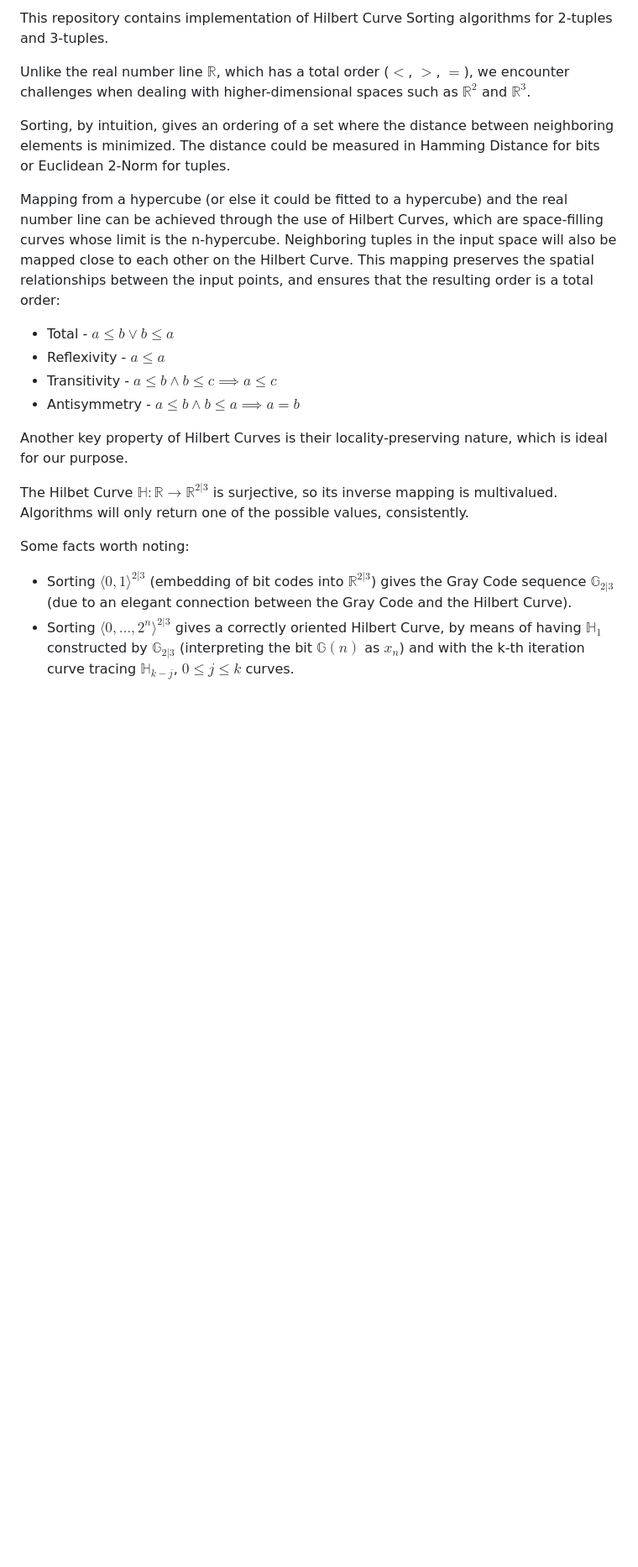
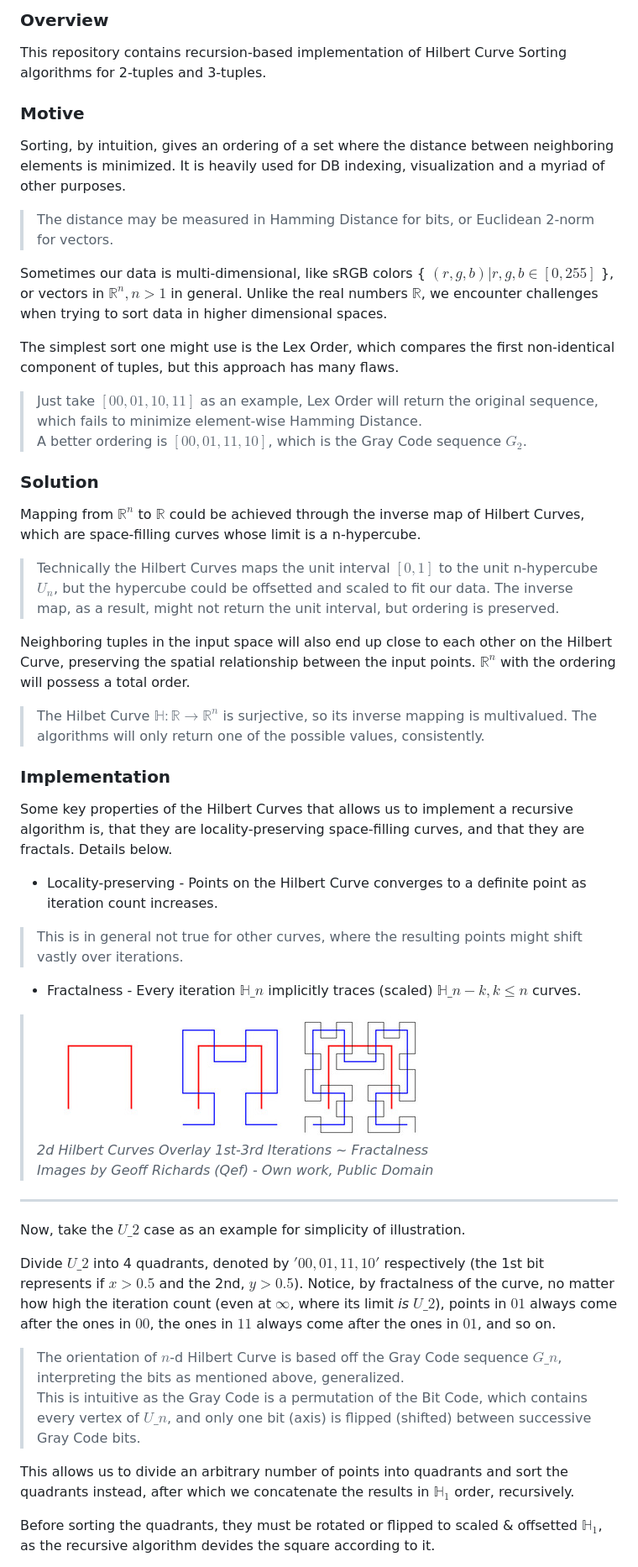
Before and after one commit to wavim/hilbert-sort, a Markdown page: README.md, the part around the change printed below. Shown: that part at 84% size. GitHub-like rendering; pictures changed too: assets/H1_overlay.jpg (added), assets/H2_overlay.jpg (added), assets/H3_overlay.jpg (added); blank space fills up the shorter version.

```diff
--- a/README.md
+++ b/README.md
@@ -1,28 +1,67 @@
-This repository contains implementation of Hilbert Curve Sorting algorithms for 2-tuples and 3-tuples.
+### Overview
 
-Unlike the real number line $\mathbb{R}$, which has a total order ($<$, $>$, $=$),
-we encounter challenges when dealing with higher-dimensional spaces such as $\mathbb{R}^2$ and $\mathbb{R}^3$.
+This repository contains recursion-based implementation of Hilbert Curve Sorting algorithms for 2-tuples and 3-tuples.
+
+### Motive
 
 Sorting, by intuition, gives an ordering of a set where the distance between neighboring elements is minimized.
-The distance could be measured in Hamming Distance for bits or Euclidean 2-Norm for tuples.
+It is heavily used for DB indexing, visualization and a myriad of other purposes.
 
-Mapping from a hypercube (or else it could be fitted to a hypercube) and the real number line
-can be achieved through the use of Hilbert Curves,
-which are space-filling curves whose limit is the n-hypercube.
-Neighboring tuples in the input space will also be mapped close to each other on the Hilbert Curve.
-This mapping preserves the spatial relationships between the input points, and ensures that the resulting order is a total order:
+> The distance may be measured in Hamming Distance for bits, or Euclidean 2-norm for vectors.
 
-- Total - $a \le b \lor b \le a$
-- Reflexivity - $a \le a$
-- Transitivity - $a \le b \land b \le c \implies a \le c$
-- Antisymmetry - $a \le b \land b \le a \implies a = b$
+Sometimes our data is multi-dimensional,
+like sRGB colors { $(r, g, b)|r, g, b \in [0, 255]$ },
+or vectors in $\mathbb{R}^n, n \gt 1$ in general.
+Unlike the real numbers $\mathbb{R}$,
+we encounter challenges when trying to sort data in higher dimensional spaces.
 
-Another key property of Hilbert Curves is their locality-preserving nature, which is ideal for our purpose.
+The simplest sort one might use is the Lex Order, which compares the first non-identical component of tuples, but this approach has many flaws.
 
-The Hilbet Curve $\mathbb{H}: \mathbb{R} \rightarrow \mathbb{R}^{2 | 3}$ is surjective, so its inverse mapping is multivalued.
-Algorithms will only return one of the possible values, consistently.
+> Just take $[00, 01, 10, 11]$ as an example, Lex Order will return the original sequence, which fails to minimize element-wise Hamming Distance.
+> A better ordering is $[00, 01, 11, 10]$, which is the Gray Code sequence $G_2$.
 
-Some facts worth noting:
-- Sorting $\langle 0,1 \rangle^{2|3}$ (embedding of bit codes into $\mathbb{R}^{2|3}$)
-gives the Gray Code sequence $\mathbb{G}_{2|3}$ (due to an elegant connection between the Gray Code and the Hilbert Curve).
-- Sorting $\langle 0, \dots, 2^n \rangle^{2|3}$ gives a correctly oriented Hilbert Curve, by means of having $\mathbb{H}_1$ constructed by $\mathbb{G}_{2|3}$ (interpreting the bit $\mathbb{G}(n)$ as $x_n$) and with the k-th iteration curve tracing $\mathbb{H}_{k-j}$, $0 \le j \le k$ curves.
+### Solution
+Mapping from $\mathbb{R}^n$ to $\mathbb{R}$
+could be achieved through the inverse map of Hilbert Curves,
+which are space-filling curves whose limit is a n-hypercube.
+
+> Technically the Hilbert Curves maps the unit interval $[0, 1]$ to the unit n-hypercube $U_n$, but the hypercube could be offsetted and scaled to fit our data.
+> The inverse map, as a result, might not return the unit interval, but ordering is preserved.
+
+Neighboring tuples in the input space will also end up close to each other on the Hilbert Curve,
+preserving the spatial relationship between the input points.
+$\mathbb{R}^n$ with the ordering will possess a total order.
+
+> The Hilbet Curve $\mathbb{H}: \mathbb{R} \rightarrow \mathbb{R}^n$ is surjective, so its inverse mapping is multivalued.
+> The algorithms will only return one of the possible values, consistently.
+
+### Implementation
+
+Some key properties of the Hilbert Curves that allows us to implement a recursive algorithm is, that they are locality-preserving space-filling curves, and that they are fractals. Details below.
+
+- Locality-preserving - Points on the Hilbert Curve converges to a definite point as iteration count increases.
+> This is in general not true for other curves, where the resulting points might shift vastly over iterations.
+
+- Fractalness - Every iteration $\mathbb{H}\_n$ implicitly traces (scaled) $\mathbb{H}\_{n-k}, k \le n$ curves.
+
+>![$\mathbb{H}_1$ Overlay](assets/H1_overlay.jpg)
+> ![$\mathbb{H}_2$ Overlay](assets/H2_overlay.jpg)
+> ![$\mathbb{H}_3$ Overlay](assets/H3_overlay.jpg)
+> _2d Hilbert Curves Overlay 1st-3rd Iterations ~ Fractalness_
+> _Images by Geoff Richards (Qef) - Own work, Public Domain_
+
+___
+
+Now, take the $U\_2$ case as an example for simplicity of illustration.
+
+Divide $U\_2$ into 4 quadrants, denoted by $'00, 01, 11, 10'$ respectively (the 1st bit represents if $x \gt 0.5$ and the 2nd, $y \gt 0.5$).
+Notice, by fractalness of the curve, no matter how high the iteration count (even at $\infty$, where its limit _is_ $U\_2$),
+points in $01$ always come after the ones in $00$, the ones in $11$ always come after the ones in $01$, and so on.
+
+> The orientation of $n$-d Hilbert Curve is based off the Gray Code sequence $G\_n$, interpreting the bits as mentioned above, generalized.
+> This is intuitive as the Gray Code is a permutation of the Bit Code, which contains every vertex of $U\_n$, and only one bit (axis) is flipped (shifted) between successive Gray Code bits.
+
+This allows us to divide an arbitrary number of points into quadrants and sort the quadrants instead, after which we concatenate the results in $\mathbb{H}_1$ order, recursively.
+
+Before sorting the quadrants, they must be rotated or flipped to scaled & offsetted $\mathbb{H}_1$, as the recursive algorithm devides the square according to it.
+
```
Also changed, not shown: other parts of README.md (+29 -0 lines), 2 other files.
